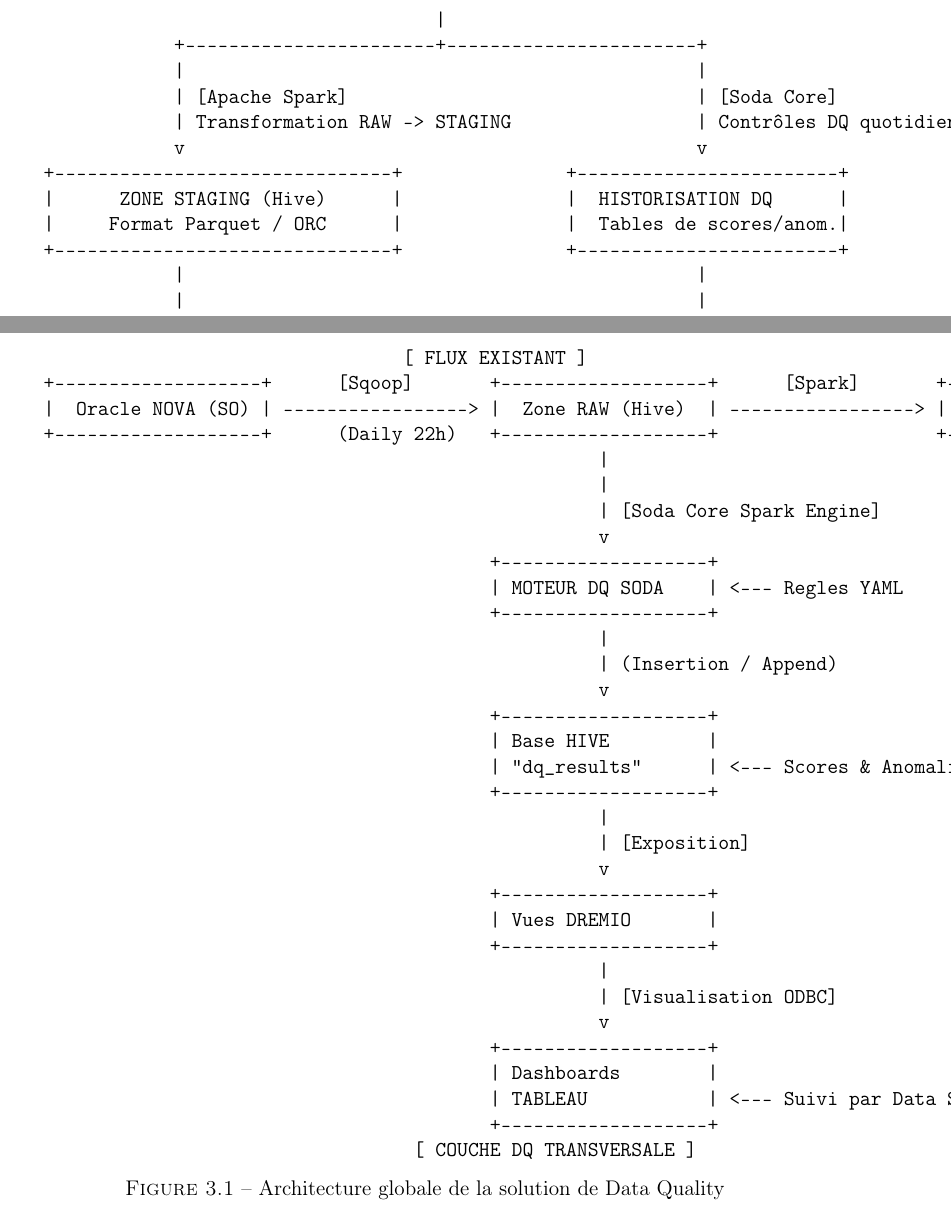
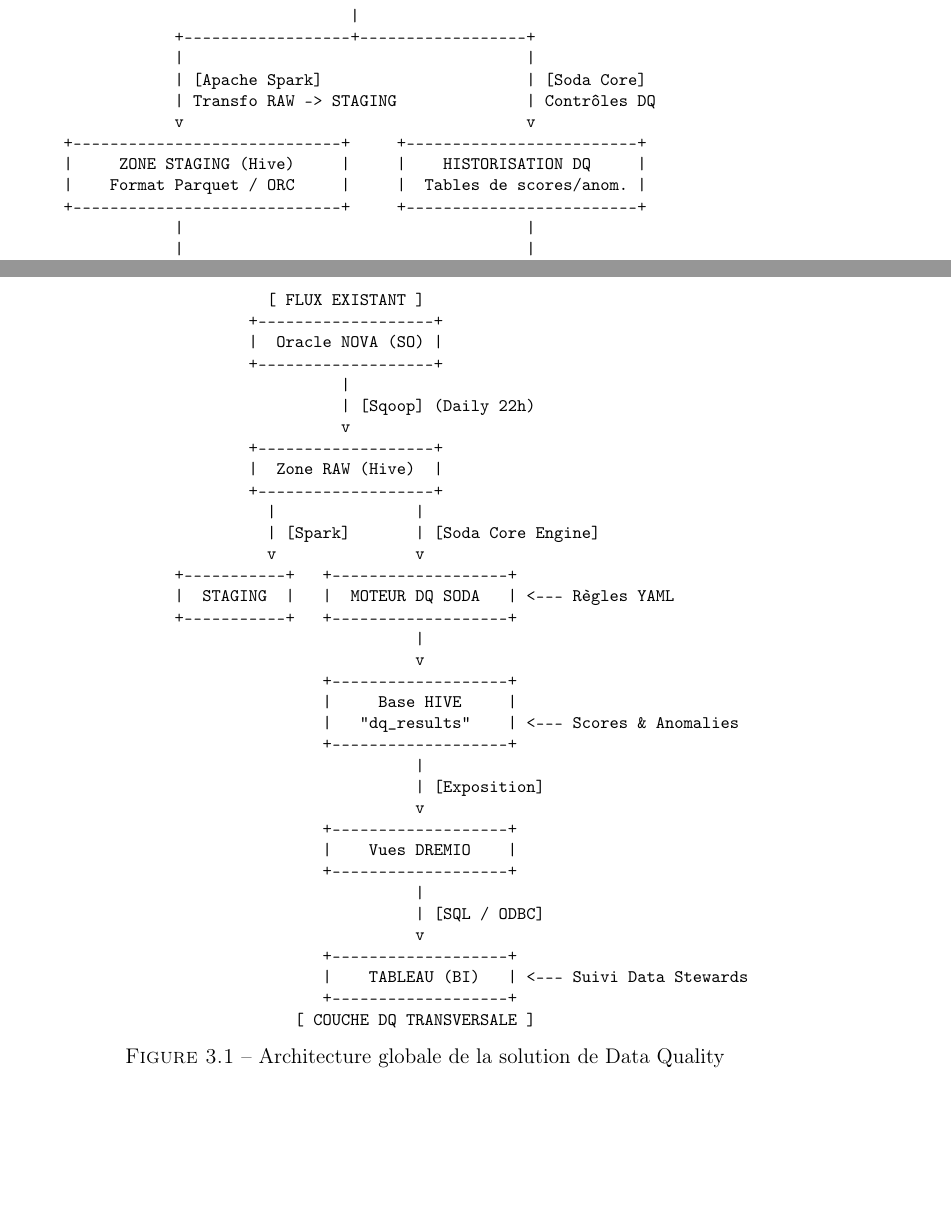
Before and after one commit to SaadBenth7o/PFE_RAPPORT, a LaTeX document (Rapport_Stage/main.tex, which reads Rapport_Stage/sections/chapitre2.tex, Rapport_Stage/sections/chapitre3.tex): two parts of pages 23 and 29 of 50, joined at a grey line, cut so that both start at the same text, the shorter picture padded with empty space. Compiled offline with pdfLaTeX.

Commit message:
style: center and narrow ASCII diagrams in chapters 2 and 3 to fit page width

```diff
--- a/Rapport_Stage/sections/chapitre2.tex
+++ b/Rapport_Stage/sections/chapitre2.tex
@@ -115,46 +115,48 @@
 
 \begin{figure}[H]
 \centering
-\begin{minipage}{0.95\textwidth}
+\begin{minipage}{0.9\textwidth}
+\centering
+\footnotesize
 \begin{verbatim}
-+------------------------------------------------------------------------+
-|                      ORACLE NOVA (Core Banking)                        |
-|             (Tables CCM_PARTY, CCM_NPDESCRIPTION, CCM_JOB...)          |
-+------------------------------------------------------------------------+
++-------------------------------------------------------------+
+|                 ORACLE NOVA (Core Banking)                  |
+|      (Tables CCM_PARTY, CCM_NPDESCRIPTION, CCM_JOB...)      |
++-------------------------------------------------------------+
                                |
                                | [Apache Sqoop]
                                | Ingestion quotidienne (22h00)
                                v
-+------------------------------------------------------------------------+
-|                      DATA LAKE (HDFS / Apache Hive)                    |
-|             Base: raw_nova_referentieltiers (Format ORC)               |
-+------------------------------------------------------------------------+
++-------------------------------------------------------------+
+|                DATA LAKE (HDFS / Apache Hive)               |
+|         Base: raw_nova_referentieltiers (Format ORC)        |
++-------------------------------------------------------------+
                                |
-            +-----------------------+-----------------------+
-            |                                               |
-            | [Apache Spark]                                | [Soda Core]
-            | Transformation RAW -> STAGING                 | Contrôles DQ quotidiens
-            v                                               v
-+-------------------------------+               +------------------------+
-|      ZONE STAGING (Hive)      |               |  HISTORISATION DQ      |
-|     Format Parquet / ORC      |               |  Tables de scores/anom.|
-+-------------------------------+               +------------------------+
-            |                                               |
-            |                                               |
-            +-----------------------+-----------------------+
+            +------------------+------------------+
+            |                                     |
+            | [Apache Spark]                      | [Soda Core]
+            | Transfo RAW -> STAGING              | Contrôles DQ
+            v                                     v
++-----------------------------+     +-------------------------+
+|     ZONE STAGING (Hive)     |     |    HISTORISATION DQ     |
+|    Format Parquet / ORC     |     |  Tables de scores/anom. |
++-----------------------------+     +-------------------------+
+            |                                     |
+            |                                     |
+            +------------------+------------------+
                                |
                                v
-+------------------------------------------------------------------------+
-|                    DREMIO (Virtualisation de Données)                  |
-|                 Exposition SQL des tables Hive / DQ Tiers              |
-+------------------------------------------------------------------------+
++-------------------------------------------------------------+
+|              DREMIO (Virtualisation de Données)             |
+|           Exposition SQL des tables Hive / DQ Tiers         |
++-------------------------------------------------------------+
                                |
                                | [SQL Direct / ODBC]
                                v
-+------------------------------------------------------------------------+
-|                   TABLEAU (Visualisation / BI)                         |
-|             Dashboards de Suivi DQ (KYC & CSP Tiers)                   |
-+------------------------------------------------------------------------+
++-------------------------------------------------------------+
+|                 TABLEAU (Visualisation / BI)                |
+|           Dashboards de Suivi DQ (KYC & CSP Tiers)          |
++-------------------------------------------------------------+
 \end{verbatim}
 \end{minipage}
 \caption{Architecture du pipeline de données Référentiel Tiers PP Clients}
--- a/Rapport_Stage/sections/chapitre3.tex
+++ b/Rapport_Stage/sections/chapitre3.tex
@@ -12,38 +12,43 @@
 
 \begin{figure}[H]
 \centering
-\begin{minipage}{0.95\textwidth}
+\begin{minipage}{0.9\textwidth}
+\centering
+\footnotesize
 \begin{verbatim}
                       [ FLUX EXISTANT ]
-+-------------------+      [Sqoop]       +-------------------+      [Spark]       +-------------------+
-|  Oracle NOVA (SO) | -----------------> |  Zone RAW (Hive)  | -----------------> | Zone STAGING (HV) |
-+-------------------+      (Daily 22h)   +-------------------+                    +-------------------+
+                    +-------------------+
+                    |  Oracle NOVA (SO) |
+                    +-------------------+
                               |
-                                                   |
-                                                   | [Soda Core Spark Engine]
+                              | [Sqoop] (Daily 22h)
                               v
                     +-------------------+
-                                         | MOTEUR DQ SODA    | <--- Regles YAML
+                    |  Zone RAW (Hive)  |
                     +-------------------+
+                      |               |
+                      | [Spark]       | [Soda Core Engine]
+                      v               v
+            +-----------+   +-------------------+
+            |  STAGING  |   |  MOTEUR DQ SODA   | <--- Règles YAML
+            +-----------+   +-------------------+
                                       |
-                                                   | (Insertion / Append)
                                       v
                             +-------------------+
-                                         | Base HIVE         |
-                                         | "dq_results"      | <--- Scores & Anomalies
+                            |     Base HIVE     |
+                            |   "dq_results"    | <--- Scores & Anomalies
                             +-------------------+
                                       |
                                       | [Exposition]
                                       v
                             +-------------------+
-                                         | Vues DREMIO       |
+                            |    Vues DREMIO    |
                             +-------------------+
                                       |
-                                                   | [Visualisation ODBC]
+                                      | [SQL / ODBC]
                                       v
                             +-------------------+
-                                         | Dashboards        |
-                                         | TABLEAU           | <--- Suivi par Data Stewards
+                            |    TABLEAU (BI)   | <--- Suivi Data Stewards
                             +-------------------+
                          [ COUCHE DQ TRANSVERSALE ]
 \end{verbatim}
```
Also changed, not shown: Rapport_Stage/main.pdf. Lines whose indentation alone changed are shown as unchanged.
